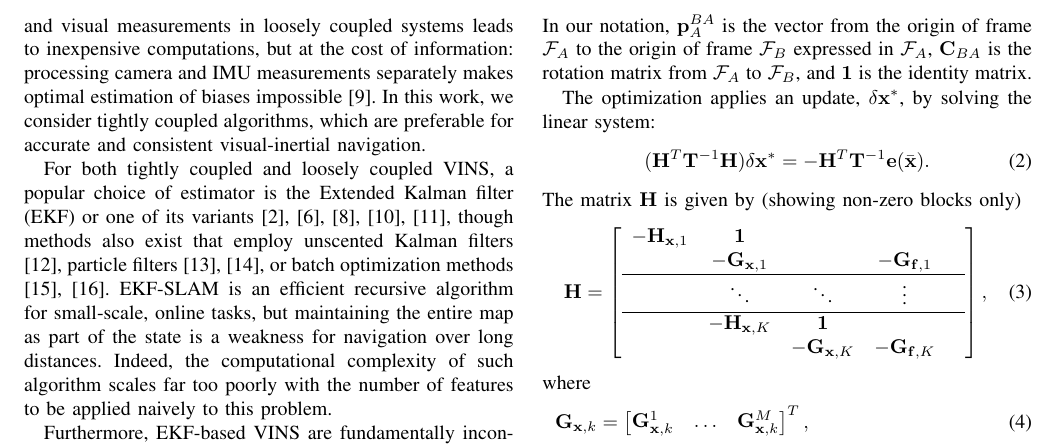
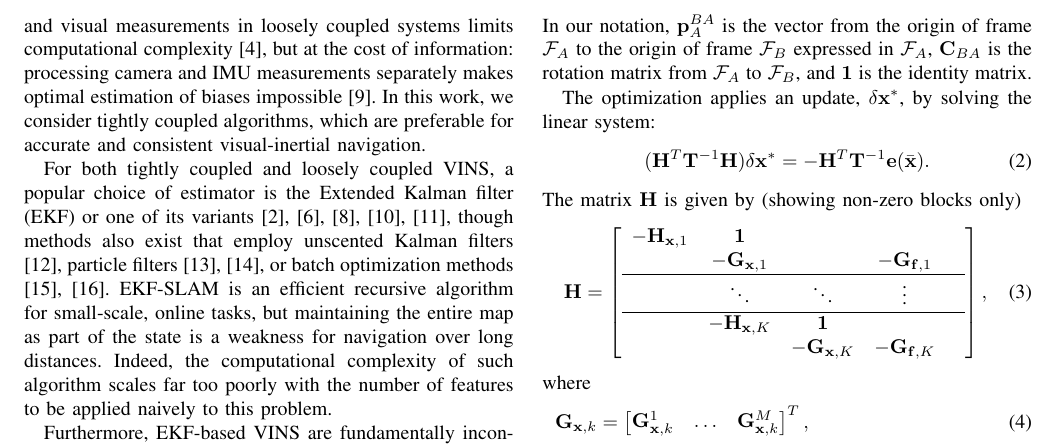
Before and after one commit to valentinp/aer1513project, a LaTeX paper (Report/project_report.tex): part of page 2 of 8, cut so that both start at the same text. Compiled offline with pdfLaTeX.

Commit message:
Added citation for loosely coupled

```diff
--- a/Report/project_report.tex
+++ b/Report/project_report.tex
@@ -121,7 +121,7 @@ We also conduct a more extensive characterization of the sensitivity of the MSCK
 Visual-inertial navigation systems (VINS) have been applied broadly in robotics \cite{Mourikis:2007:ICRA, Sibley:2010:JFR, Huster:2002:OC, Kottas:2013:IROS, Kim:2007:RSS, Li:2013coa,  You:2001:VR}, and there is a considerable body of work covering a wide range of estimation algorithms for the camera-IMU sensor pair.
 These techniques are often characterized as either \textit{loosely coupled} or \textit{tightly coupled}.
 In loosely coupled systems, image and IMU measurements are processed individually before being fused into a single estimate, while tightly coupled systems process all information together.
-The decoupling of inertial and visual measurements in loosely coupled systems leads to inexpensive computations, but at the cost of information: processing camera and IMU measurements separately makes optimal estimation of biases impossible \cite{Li:2013coa}.
+The decoupling of inertial and visual measurements in loosely coupled systems limits computational complexity \cite{Leutenegger:2015:IJRR}, but at the cost of information: processing camera and IMU measurements separately makes optimal estimation of biases impossible \cite{Li:2013coa}.
 In this work, we consider tightly coupled algorithms, which are preferable for accurate and consistent visual-inertial navigation.
 
 For both tightly coupled and loosely coupled VINS, a popular choice of estimator is the Extended Kalman filter (EKF) or one of its variants \cite{Huster:2002:OC, You:2001:VR, Kottas:2013:RSS, Kim:2007:RSS, Mourikis:2007:ICRA}, though methods also exist that employ unscented Kalman filters \cite{Ebcin:2007:ION}, particle filters \cite{Fox:1999:JAIR, Pupilli:2005:BMVC}, or batch optimization methods\cite{Triggs:2000va,Strelow:2004:IJR}.
```
